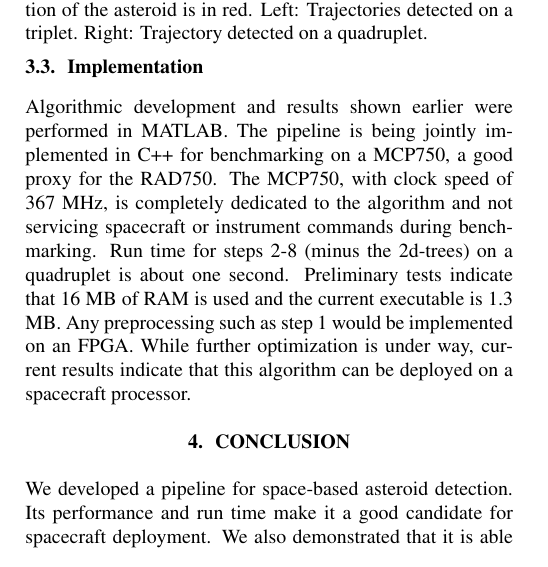
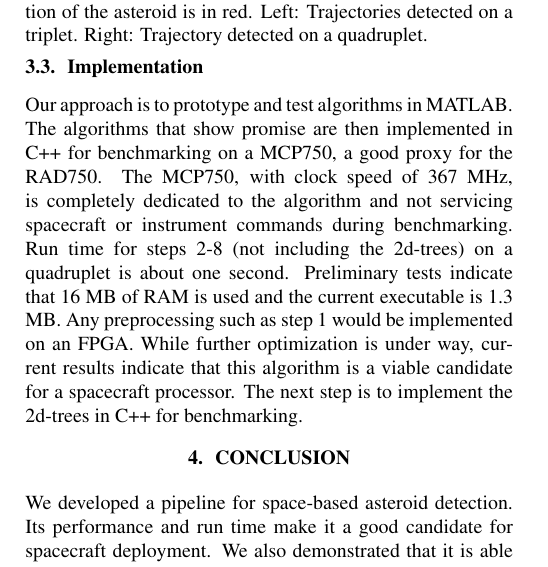
Before and after one commit to pmbpmb/2015_asteroid, a LaTeX paper (2015_ICIP_asteroid/main.tex, which reads 2015_ICIP_asteroid/Experiments.tex): part of one column of page 4 of 5, cut so that both start at the same text. Compiled offline with pdfLaTeX.

Commit message:
updated implementation section

```diff
--- a/2015_ICIP_asteroid/Experiments.tex
+++ b/2015_ICIP_asteroid/Experiments.tex
@@ -352,5 +352,8 @@ The Catalina Sky Survey (CSS) \cite{larson1998catalina,drake2009first} is intend
 shows the final result for one set of earth-based images from CSS.
 \vspace{-0.3cm}
 \subsection{Implementation}
-Algorithmic development and results shown earlier were performed in MATLAB. The pipeline is being jointly implemented in C++ for benchmarking on a MCP750, a good proxy for the RAD750. The MCP750,  with clock speed of 367 MHz, is completely dedicated to the algorithm and not servicing spacecraft or instrument commands during benchmarking.  Run time for steps 2-8 (minus the 2d-trees) on a quadruplet is about one second. Preliminary tests indicate that 16 MB of RAM is used and the current executable is 1.3 MB. Any preprocessing such as step 1 would be implemented on an FPGA. While further optimization is under way, current results indicate that this algorithm can be deployed on a spacecraft processor.
+%Algorithmic development and results shown earlier were performed in MATLAB.
+Our approach is to prototype and test algorithms in MATLAB. The algorithms that show promise are then implemented in C++
+%The pipeline is being jointly implemented in C++
+for benchmarking on a MCP750, a good proxy for the RAD750. The MCP750,  with clock speed of 367 MHz, is completely dedicated to the algorithm and not servicing spacecraft or instrument commands during benchmarking.  Run time for steps 2-8 (not including the 2d-trees) on a quadruplet is about one second. Preliminary tests indicate that 16 MB of RAM is used and the current executable is 1.3 MB. Any preprocessing such as step 1 would be implemented on an FPGA. While further optimization is under way, current results indicate that this algorithm is a viable candidate for a spacecraft processor. The next step is to implement the 2d-trees in C++ for benchmarking.
 %This pipeline has been developed and tested in MATLAB and has also been jointly implemented in C++ on a recent Intel processor. Preliminary benchmarking on this processor has shown that peak memory usage is of the order 92 MB. Additional preliminary studies for extrapolating CPU and memory usage on an MCP750 -- a good proxy for BAE's RAD750, an operational spacecraft processor -- have led to metrics that seem promising for a possible deployment on a spacecraft architecture. We are now conducting additional work to validate these figures including activities involving the deployment of this algorithm onto a  MCP750  in conjunction with FPGAs.
```
